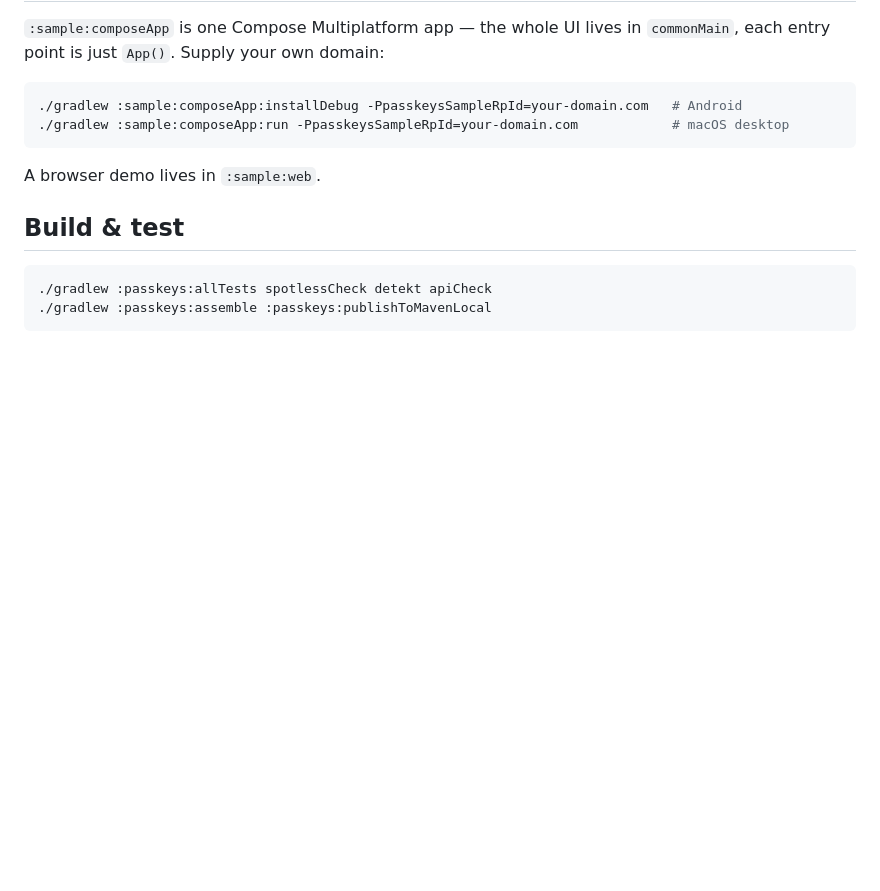
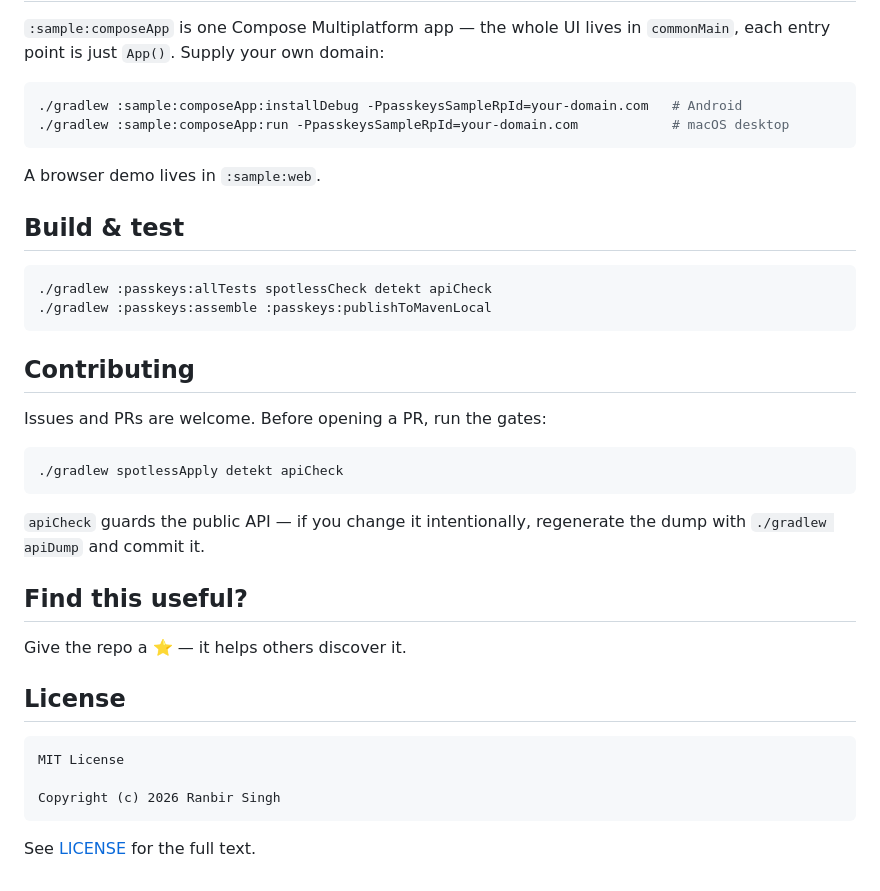
Before and after one commit to AndroidPoet/passkeys-kmp, a Markdown page: README.md, the part around the change. GitHub-like rendering; blank space fills up the shorter version.

Commit message:
Add Contributing, support, and License sections to README (#16)

````diff
--- a/README.md
+++ b/README.md
@@ -176,3 +176,28 @@ A browser demo lives in `:sample:web`.
 ./gradlew :passkeys:allTests spotlessCheck detekt apiCheck
 ./gradlew :passkeys:assemble :passkeys:publishToMavenLocal
 ```
+
+## Contributing
+
+Issues and PRs are welcome. Before opening a PR, run the gates:
+
+```sh
+./gradlew spotlessApply detekt apiCheck
+```
+
+`apiCheck` guards the public API — if you change it intentionally, regenerate the
+dump with `./gradlew apiDump` and commit it.
+
+## Find this useful?
+
+Give the repo a ⭐ — it helps others discover it.
+
+## License
+
+```
+MIT License
+
+Copyright (c) 2026 Ranbir Singh
+```
+
+See [LICENSE](LICENSE) for the full text.
````
